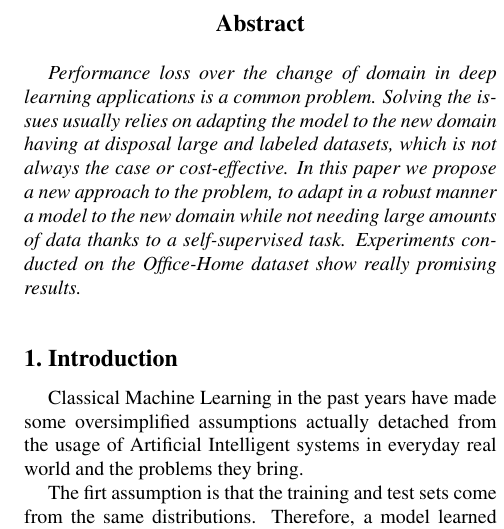
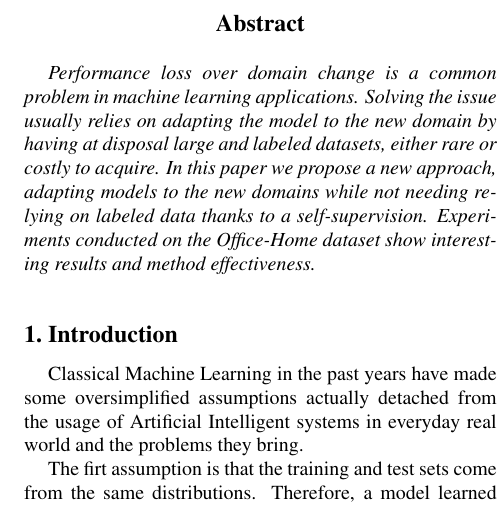
Before and after one commit to coccocarmiano/AML2021, a LaTeX paper (paper/main.tex): part of one column of page 1 of 4, cut so that both start at the same text. Compiled offline with pdfLaTeX.

Commit message:
Abstract rephrase

```diff
--- a/paper/main.tex
+++ b/paper/main.tex
@@ -60,10 +60,10 @@ Italy\\
 
 %%%%%%%%% ABSTRACT
 \begin{abstract}
-  Performance loss over the change of domain in deep learning applications is a common problem.
-  Solving the issues usually relies on adapting the model to the new domain having at disposal large and labeled datasets, which is not always the case or cost-effective.
-  In this paper we propose a new approach to the problem, to adapt in a robust manner a model to the new domain while not needing large amounts of data thanks to a self-supervised task.
-  Experiments conducted on the Office-Home dataset show really promising results.
+  Performance loss over domain change is a common problem in machine learning applications.
+  Solving the issue usually relies on adapting the model to the new domain by having at disposal large and labeled datasets, either rare or costly to acquire.
+  In this paper we propose a new approach, adapting models to the new domains while not needing relying on labeled data thanks to a self-supervision.
+  Experiments conducted on the Office-Home dataset show interesting results and method effectiveness.
 \end{abstract}
 
 \section{Introduction}
```
Also changed, not shown: paper/main.pdf.
